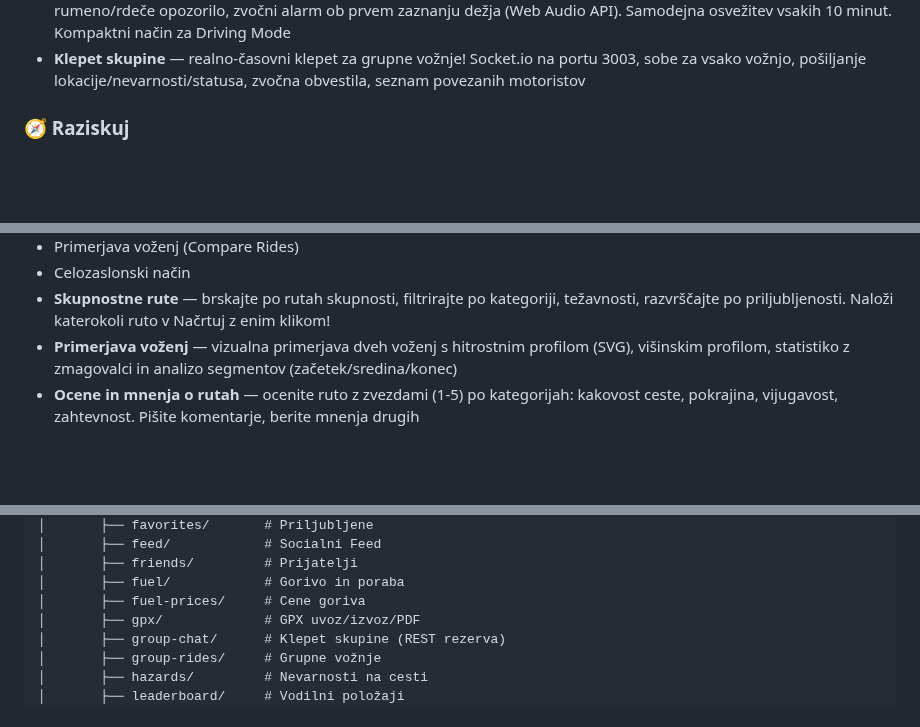
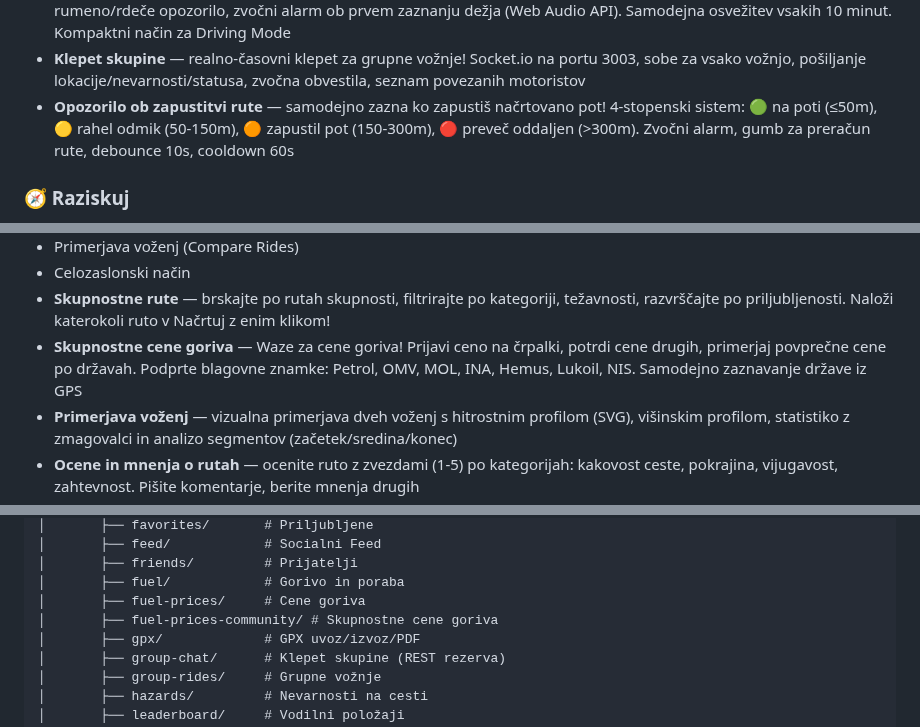
Before and after one commit to markec12345678/MotoTrack-, a Markdown page: README.md, 3 parts joined by grey strips. Drawn GitHub-style; blank space fills up the shorter version.

```diff
--- a/README.md
+++ b/README.md
@@ -141,6 +143,7 @@ MotoTrack je **odziv na te pritožbe**:
 - **Prijavljanje nevarnosti na cesti** — Waze za motoriste! Prijavi plaz, gradbišče, hitrostno kamero, poledico, poplavljeno cesto, živali, razlito olje, luknjo — hitro in enostavno med vožnjo. Prikaz bližnjih nevarnosti z razdaljo
 - **Vreme med vožnjo (Weather Overlay)** — plavajoči vremenski pano med sledenjem! Temperatura, občutek, veter (smer + hitrost), vidljivost, vlažnost. **Sistem opozoril za dež/sneg**: samodejno zazna približujoč dež/sneg iz WMO kod, rumeno/rdeče opozorilo, zvočni alarm ob prvem zaznanju dežja (Web Audio API). Samodejna osvežitev vsakih 10 minut. Kompaktni način za Driving Mode
 - **Klepet skupine** — realno-časovni klepet za grupne vožnje! Socket.io na portu 3003, sobe za vsako vožnjo, pošiljanje lokacije/nevarnosti/statusa, zvočna obvestila, seznam povezanih motoristov
+- **Opozorilo ob zapustitvi rute** — samodejno zazna ko zapustiš načrtovano pot! 4-stopenski sistem: 🟢 na poti (≤50m), 🟡 rahel odmik (50-150m), 🟠 zapustil pot (150-300m), 🔴 preveč oddaljen (>300m). Zvočni alarm, gumb za preračun rute, debounce 10s, cooldown 60s
 
 ### 🧭 Raziskuj
 - Vodilni položaji (Leaderboard)
@@ -156,6 +159,7 @@ MotoTrack je **odziv na te pritožbe**:
 - Primerjava voženj (Compare Rides)
 - Celozaslonski način
 - **Skupnostne rute** — brskajte po rutah skupnosti, filtrirajte po kategoriji, težavnosti, razvrščajte po priljubljenosti. Naloži katerokoli ruto v Načrtuj z enim klikom!
+- **Skupnostne cene goriva** — Waze za cene goriva! Prijavi ceno na črpalki, potrdi cene drugih, primerjaj povprečne cene po državah. Podprte blagovne znamke: Petrol, OMV, MOL, INA, Hemus, Lukoil, NIS. Samodejno zaznavanje države iz GPS
 - **Primerjava voženj** — vizualna primerjava dveh voženj s hitrostnim profilom (SVG), višinskim profilom, statistiko z zmagovalci in analizo segmentov (začetek/sredina/konec)
 - **Ocene in mnenja o rutah** — ocenite ruto z zvezdami (1-5) po kategorijah: kakovost ceste, pokrajina, vijugavost, zahtevnost. Pišite komentarje, berite mnenja drugih
 - **Vzdrževalni opomniki** — sledite vzdrževanju motorja z opomniki po kilometrih in dnevih: olje, pnevmatike, veriga, zavore, filter... Barvni indikatorji stanja (zeleni/rumeni/rdeči), zgodovina servisov
@@ -377,6 +381,7 @@ src/
 │       ├── friends/         # Prijatelji
 │       ├── fuel/            # Gorivo in poraba
 │       ├── fuel-prices/     # Cene goriva
+│       ├── fuel-prices-community/ # Skupnostne cene goriva
 │       ├── gpx/             # GPX uvoz/izvoz/PDF
 │       ├── group-chat/      # Klepet skupine (REST rezerva)
 │       ├── group-rides/     # Grupne vožnje
```
Also changed, not shown: other parts of README.md (+7 -1 lines).
